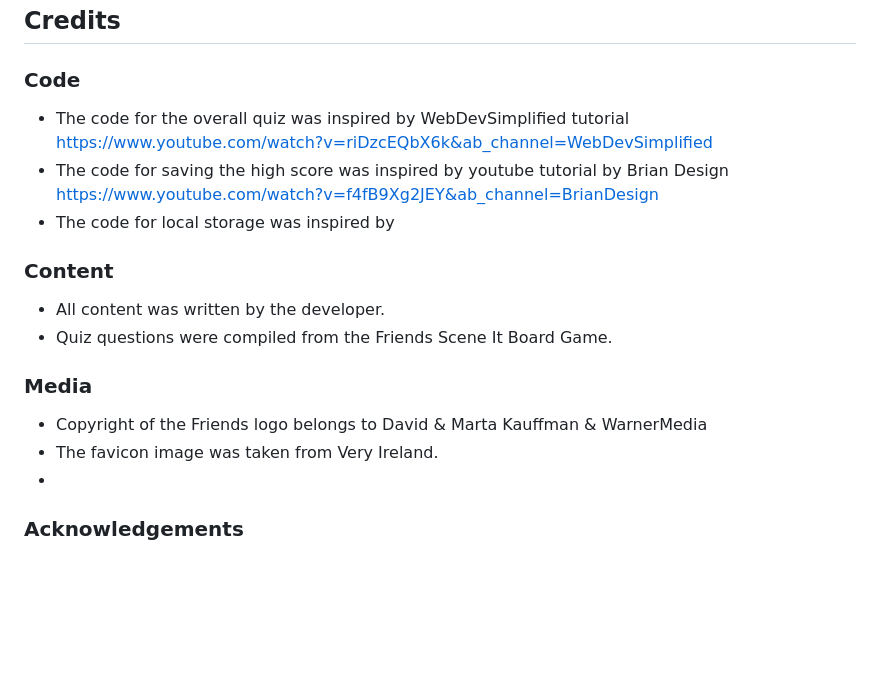
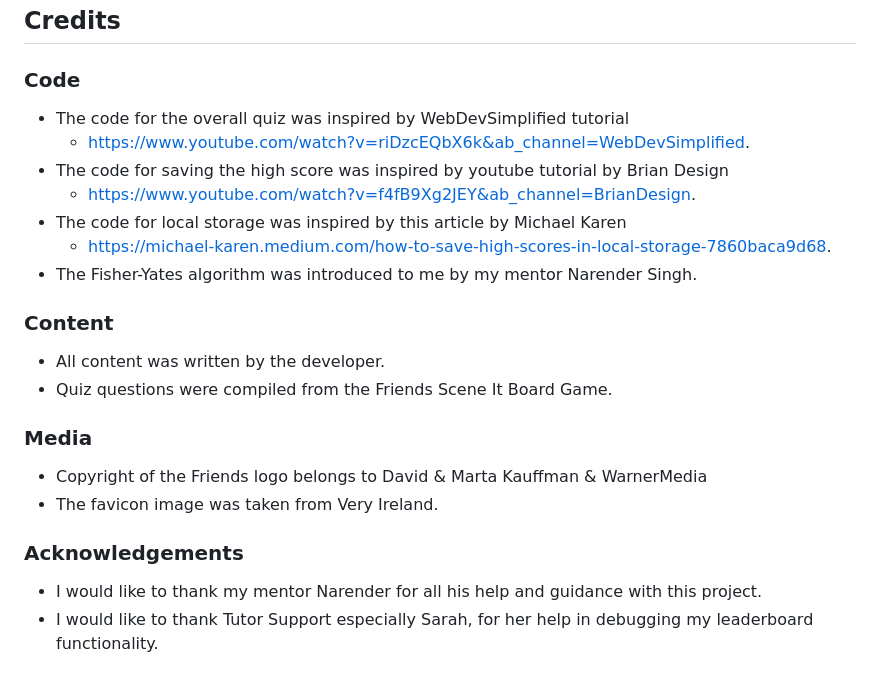
Before and after one commit to amy-1989/friendsQuizGame, a Markdown page: README.md, the part around the change printed below. Drawn GitHub-style; blank space fills up the shorter version.

```diff
--- a/README.md
+++ b/README.md
@@ -180,12 +193,14 @@ Press Enter. Your local clone will be created.
 ## Credits
 
 ### Code
+
 - The code for the overall quiz was inspired by WebDevSimplified tutorial
-  https://www.youtube.com/watch?v=riDzcEQbX6k&ab_channel=WebDevSimplified
+  - <https://www.youtube.com/watch?v=riDzcEQbX6k&ab_channel=WebDevSimplified>.
 - The code for saving the high score was inspired by youtube tutorial by Brian Design
-  https://www.youtube.com/watch?v=f4fB9Xg2JEY&ab_channel=BrianDesign
-- The code for local storage was inspired by
-
+  - <https://www.youtube.com/watch?v=f4fB9Xg2JEY&ab_channel=BrianDesign>.
+- The code for local storage was inspired by this article by Michael Karen
+  - <https://michael-karen.medium.com/how-to-save-high-scores-in-local-storage-7860baca9d68>.
+- The Fisher-Yates algorithm was introduced to me by my mentor Narender Singh.
 
 ### Content
 
@@ -196,5 +211,8 @@ Press Enter. Your local clone will be created.
 
 - Copyright of the Friends logo belongs to David & Marta Kauffman & WarnerMedia
 - The favicon image was taken from Very Ireland.
--
+
 ### Acknowledgements
+
+- I would like to thank my mentor Narender for all his help and guidance with this project.
+- I would like to thank Tutor Support especially Sarah, for her help in debugging my leaderboard functionality.
```
Also changed, not shown: other parts of README.md (+14 -1 lines).
